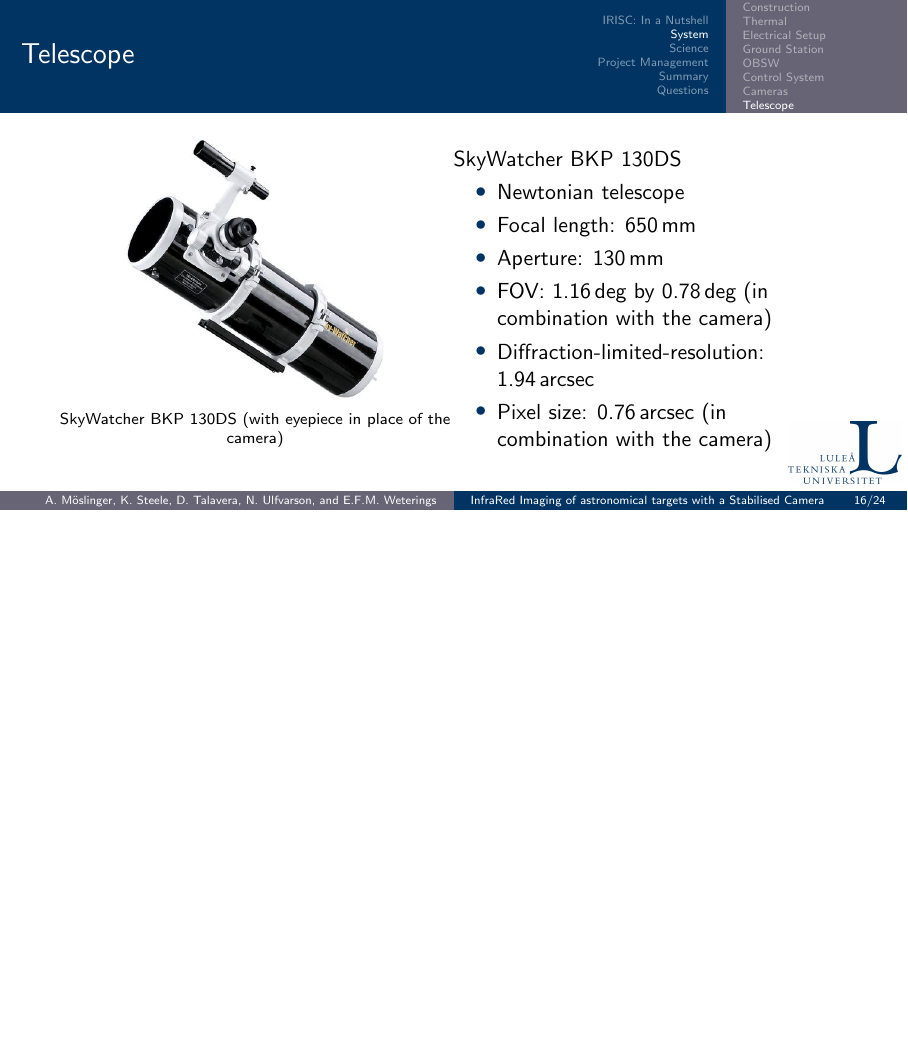
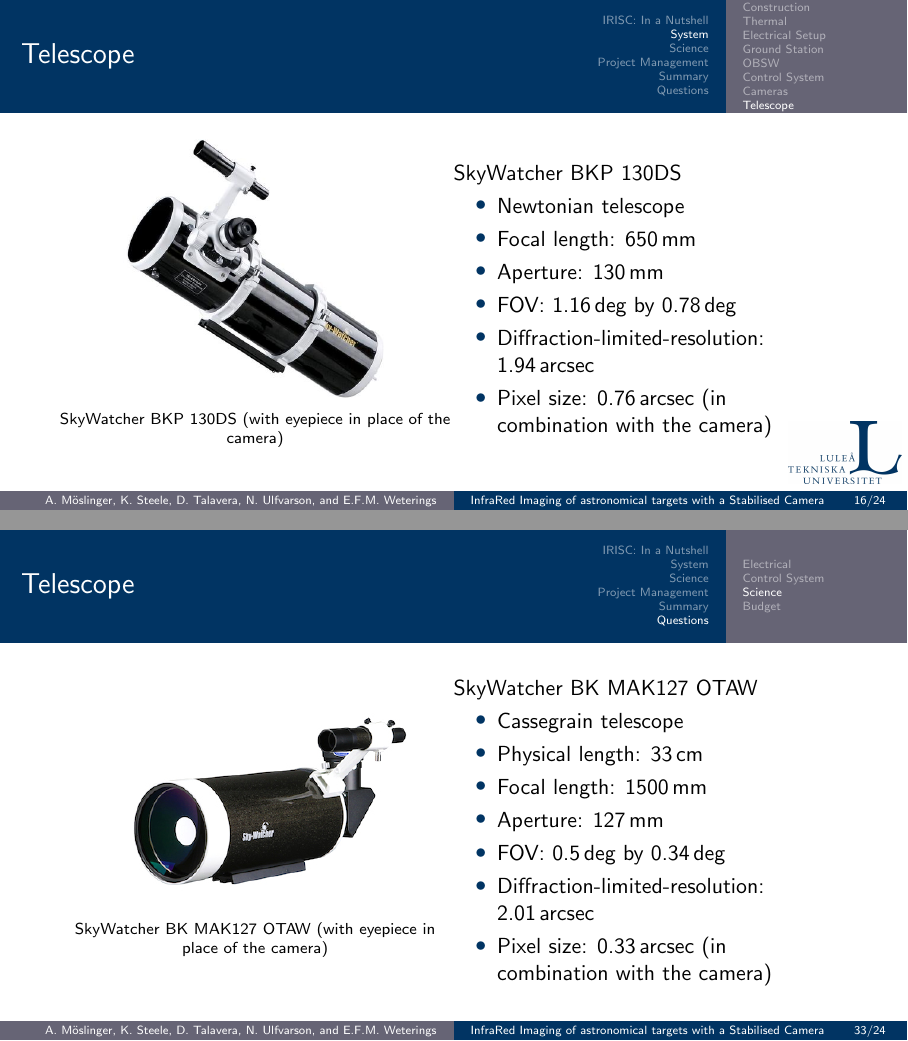
Before and after one commit to Rhaiko/IRISC-PDR, LaTeX slides (main.tex): page 18 of 37 before the commit and pages 18 and 35 of 37 after it, the two joined at a grey line, the shorter picture padded with empty space. Compiled offline with pdfLaTeX.

Commit message:
Telescope Bonus Slide

```diff
--- a/main.tex
+++ b/main.tex
@@ -285,7 +285,7 @@
         \item Newtonian telescope
         \item Focal length: 650\,mm
         \item Aperture: 130\,mm
-        \item FOV: 1.16\,deg by 0.78\,deg (in combination with the camera)
+        \item FOV: 1.16\,deg by 0.78\,deg
         \item Diffraction-limited-resolution: 1.94\,arcsec
         \item Pixel size: 0.76\,arcsec (in \newline combination with the camera)
     \end{itemize}
@@ -538,6 +538,27 @@
 
 \subsection{Science}
 \begin{frame}[t]{Telescope}
+\begin{figure}[!htb]
+    \centering
+    \begin{minipage}{.5\textwidth}
+        \centering
+        \includegraphics[width=\linewidth]{figures/images/SkyWatcher_BKMAK127OTAW.jpg}
+        \caption*{SkyWatcher BK MAK127 OTAW (with eyepiece in place of the camera)}
+    \end{minipage}%
+    \begin{minipage}{0.5\textwidth}
+    SkyWatcher BK MAK127 OTAW
+    \begin{itemize}%[label=--]
+        \item Cassegrain telescope
+        \item Physical length: 33\,cm
+        \item Focal length: 1500\,mm
+        \item Aperture: 127\,mm
+        \item FOV: 0.5\,deg by 0.34\,deg
+        \item Diffraction-limited-resolution: 2.01\,arcsec
+        \item Pixel size: 0.33\,arcsec (in \newline combination with the camera)
+    \end{itemize}
+    \end{minipage}
+\end{figure}
+\end{frame}
 \end{frame}
 
 \begin{frame}[t]{Targets (brightness-ordered)}
```
Also changed, not shown: figures/images/SkyWatcher_BKMAK127OTAW.jpg (added).
